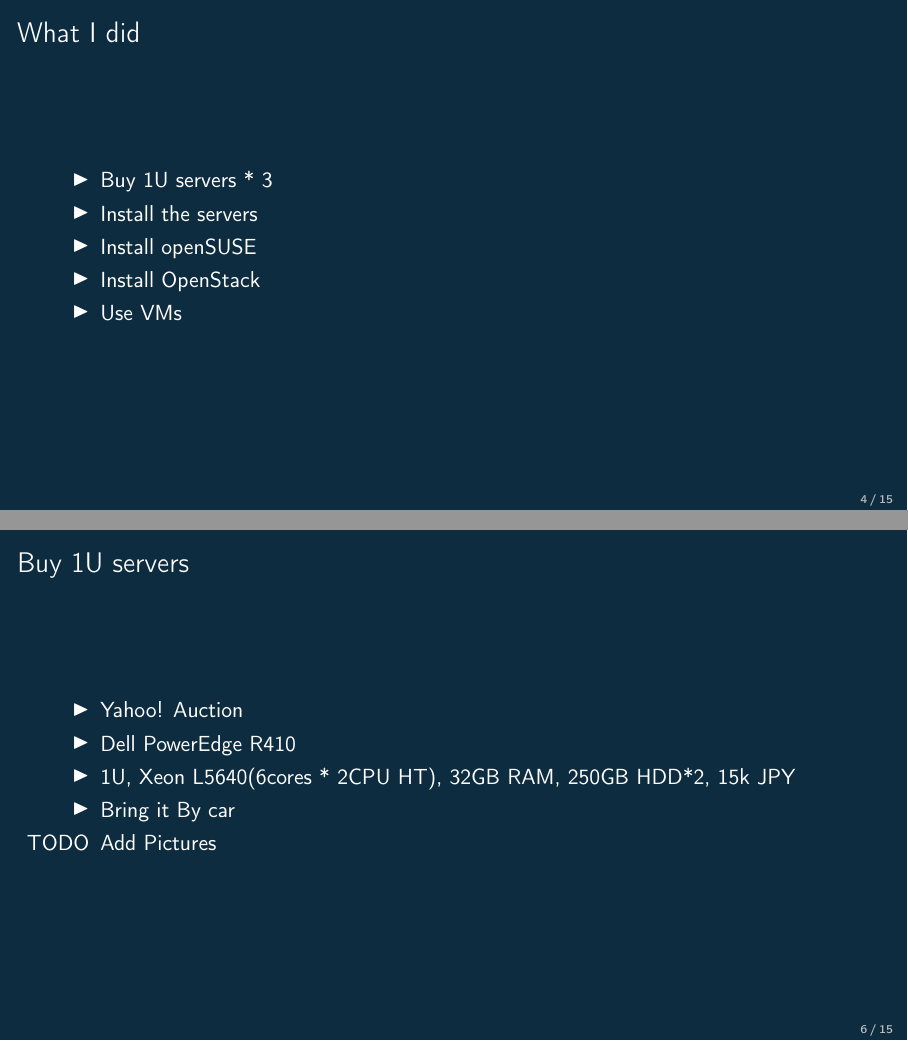
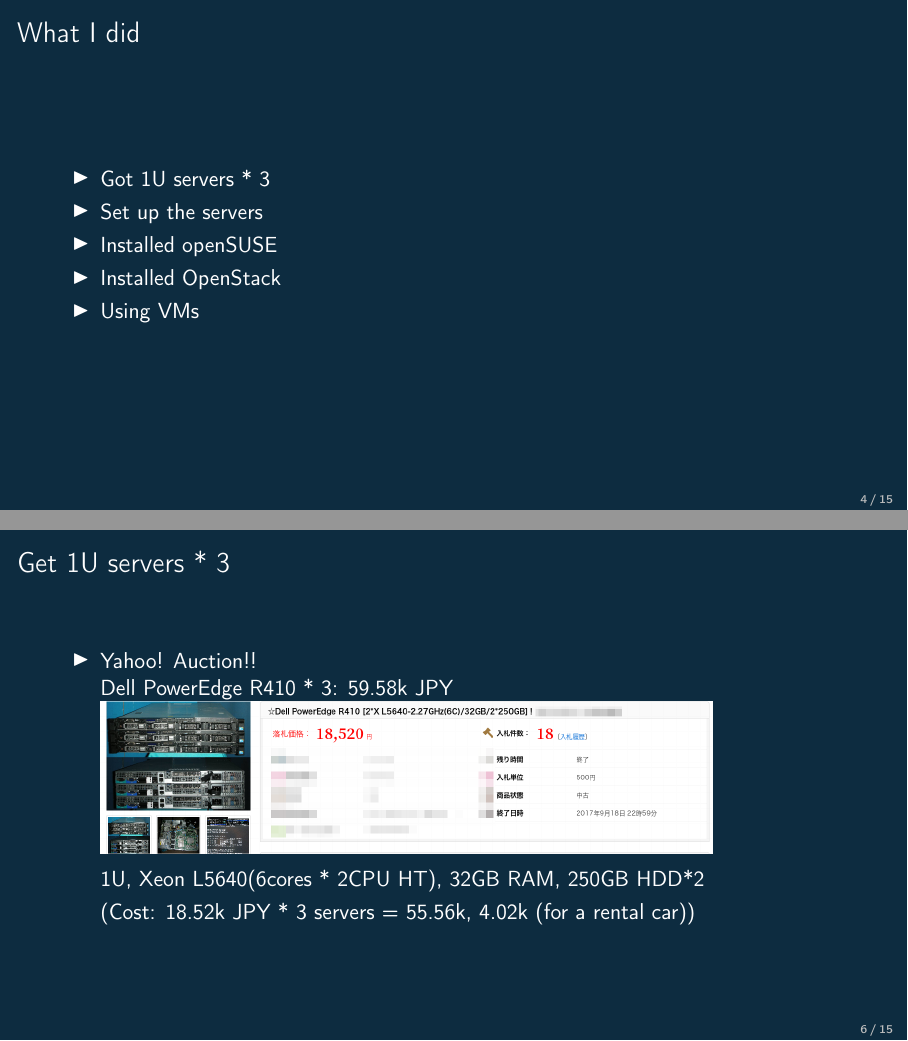
Before and after one commit to masayukig/cheap-cloud, LaTeX slides (cheap_cloud.tex): pages 5 and 7 of 16, joined at a grey line. The pictures show the PDF file cheap_cloud.pdf that the author committed with the source.

Commit message:
Add auction picture and update description

```diff
--- a/cheap_cloud.tex
+++ b/cheap_cloud.tex
@@ -196,11 +196,11 @@
 \begin{frame}
   \frametitle{What I did}
   \begin{itemize}
-    \item Buy 1U servers * 3
-    \item Install the servers
-    \item Install openSUSE
-    \item Install OpenStack
-    \item Use VMs
+    \item Got 1U servers * 3
+    \item Set up the servers
+    \item Installed openSUSE
+    \item Installed OpenStack
+    \item Using VMs
   \end{itemize}
 \end{frame}
 
@@ -216,13 +216,13 @@
 
 \section{How to build it}
 \begin{frame}
-  \frametitle{Buy 1U servers}
+  \frametitle{Get 1U servers * 3}
   \begin{itemize}
-    \item Yahoo! Auction
-    \item Dell PowerEdge R410
-    \item 1U, Xeon L5640(6cores * 2CPU HT), 32GB RAM, 250GB HDD*2, 15k JPY
-    \item Bring it By car
-    \item [TODO] Add Pictures
+    \item Yahoo! Auction!! \\
+      Dell PowerEdge R410 * 3: 59.58k JPY\\
+      \includegraphics[scale=1.0]{auction_r410.png}\\
+    \item[] 1U, Xeon L5640(6cores * 2CPU HT), 32GB RAM, 250GB HDD*2
+    \item[] (Cost: 18.52k JPY * 3 servers = 55.56k, 4.02k (for a rental car))
   \end{itemize}
 \end{frame}
 
```
Also changed, not shown: auction_r410.png (added), background_title.png (deleted), cheap_cloud.pdf.
